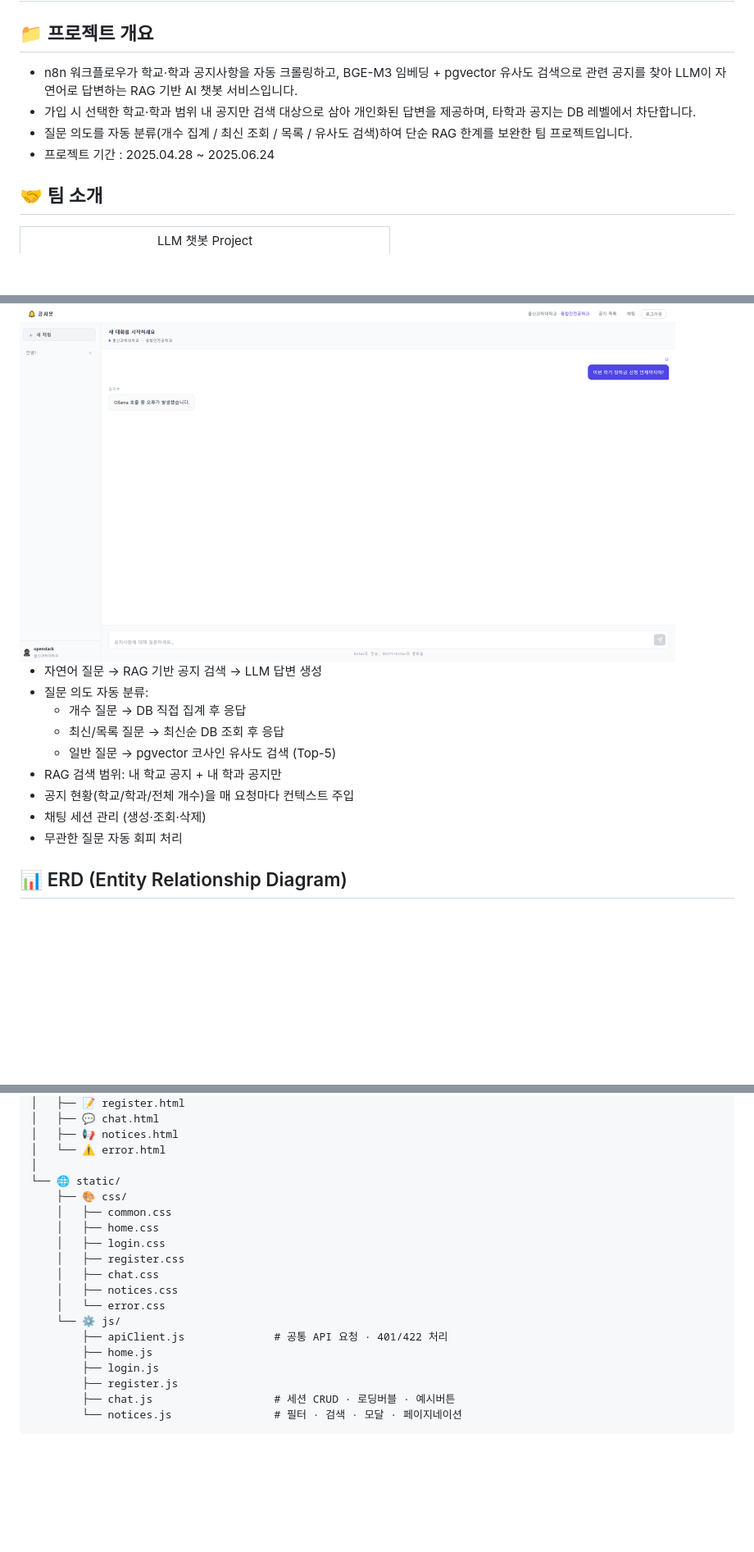
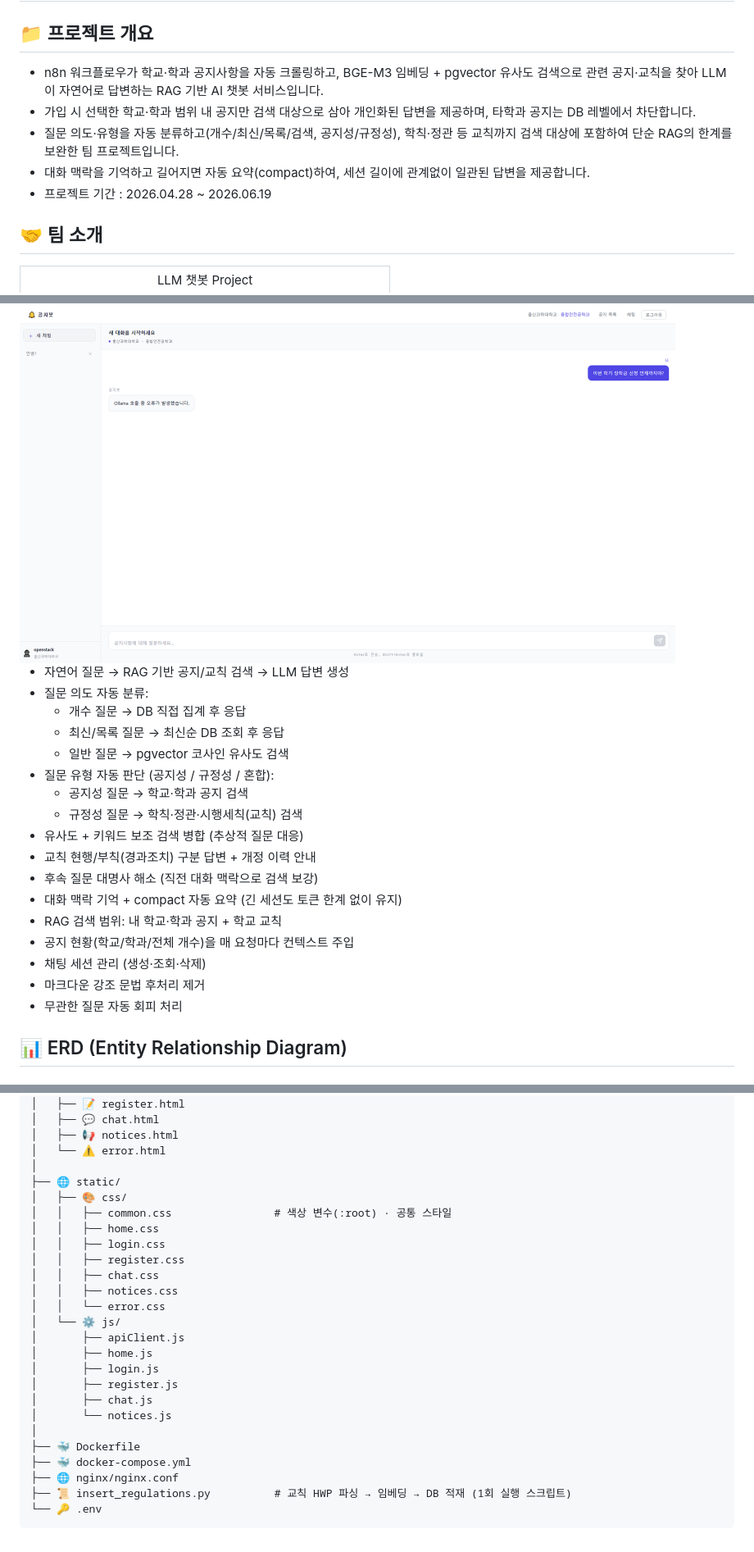
Before and after one commit to Hasegos/openstack-ai-notice-chatbot, a Markdown page: README.md, 3 parts joined by grey strips. Shown at 82% size. Drawn GitHub-style; blank space fills up the shorter version.

Commit message:
FIX README 수정
최신 내용기반으로  README 수정

````diff
--- a/README.md
+++ b/README.md
@@ -2,10 +2,11 @@
 
 ## 📁 프로젝트 개요
 
-- n8n 워크플로우가 학교·학과 공지사항을 자동 크롤링하고, BGE-M3 임베딩 + pgvector 유사도 검색으로 관련 공지를 찾아 LLM이 자연어로 답변하는 RAG 기반 AI 챗봇 서비스입니다.
+- n8n 워크플로우가 학교·학과 공지사항을 자동 크롤링하고, BGE-M3 임베딩 + pgvector 유사도 검색으로 관련 공지·교칙을 찾아 LLM이 자연어로 답변하는 RAG 기반 AI 챗봇 서비스입니다.
 - 가입 시 선택한 학교·학과 범위 내 공지만 검색 대상으로 삼아 개인화된 답변을 제공하며, 타학과 공지는 DB 레벨에서 차단합니다.
-- 질문 의도를 자동 분류(개수 집계 / 최신 조회 / 목록 / 유사도 검색)하여 단순 RAG 한계를 보완한 팀 프로젝트입니다.
-- 프로젝트 기간 : 2025.04.28 ~ 2025.06.24
+- 질문 의도·유형을 자동 분류하고(개수/최신/목록/검색, 공지성/규정성), 학칙·정관 등 교칙까지 검색 대상에 포함하여 단순 RAG의 한계를 보완한 팀 프로젝트입니다.
+- 대화 맥락을 기억하고 길어지면 자동 요약(compact)하여, 세션 길이에 관계없이 일관된 답변을 제공합니다.
+- 프로젝트 기간 : 2026.04.28 ~ 2026.06.19
 
 ## 🤝 팀 소개
 
@@ -98,14 +99,22 @@
 
 <br>
 
-+ 자연어 질문 → RAG 기반 공지 검색 → LLM 답변 생성
++ 자연어 질문 → RAG 기반 공지/교칙 검색 → LLM 답변 생성
 + 질문 의도 자동 분류:
   + 개수 질문 → DB 직접 집계 후 응답
   + 최신/목록 질문 → 최신순 DB 조회 후 응답
-  + 일반 질문 → pgvector 코사인 유사도 검색 (Top-5)
-+ RAG 검색 범위: 내 학교 공지 + 내 학과 공지만
+  + 일반 질문 → pgvector 코사인 유사도 검색
++ 질문 유형 자동 판단 (공지성 / 규정성 / 혼합):
+  + 공지성 질문 → 학교·학과 공지 검색
+  + 규정성 질문 → 학칙·정관·시행세칙(교칙) 검색
++ 유사도 + 키워드 보조 검색 병합 (추상적 질문 대응)
++ 교칙 현행/부칙(경과조치) 구분 답변 + 개정 이력 안내
++ 후속 질문 대명사 해소 (직전 대화 맥락으로 검색 보강)
++ 대화 맥락 기억 + compact 자동 요약 (긴 세션도 토큰 한계 없이 유지)
++ RAG 검색 범위: 내 학교·학과 공지 + 학교 교칙
 + 공지 현황(학교/학과/전체 개수)을 매 요청마다 컨텍스트 주입
 + 채팅 세션 관리 (생성·조회·삭제)
++ 마크다운 강조 문법 후처리 제거
 + 무관한 질문 자동 회피 처리
 
 ## 📊 ERD (Entity Relationship Diagram)
@@ -230,20 +260,26 @@ openstack-ai-notice-chatbot/
 │   ├── 📢 notices.html
 │   └── ⚠️ error.html
 │
-└── 🌐 static/
-    ├── 🎨 css/
-    │   ├── common.css
-    │   ├── home.css
-    │   ├── login.css
-    │   ├── register.css
-    │   ├── chat.css
-    │   ├── notices.css
-    │   └── error.css
-    └── ⚙️ js/
-        ├── apiClient.js              # 공통 API 요청 · 401/422 처리
-        ├── home.js
-        ├── login.js
-        ├── register.js
-        ├── chat.js                   # 세션 CRUD · 로딩버블 · 예시버튼
-        └── notices.js                # 필터 · 검색 · 모달 · 페이지네이션
+├── 🌐 static/
+│   ├── 🎨 css/
+│   │   ├── common.css                # 색상 변수(:root) · 공통 스타일
+│   │   ├── home.css
+│   │   ├── login.css
+│   │   ├── register.css
+│   │   ├── chat.css
+│   │   ├── notices.css
+│   │   └── error.css
+│   └── ⚙️ js/
+│       ├── apiClient.js
+│       ├── home.js
+│       ├── login.js
+│       ├── register.js
+│       ├── chat.js
+│       └── notices.js
+│
+├── 🐳 Dockerfile
+├── 🐳 docker-compose.yml
+├── 🌐 nginx/nginx.conf
+├── 📜 insert_regulations.py          # 교칙 HWP 파싱 → 임베딩 → DB 적재 (1회 실행 스크립트)
+└── 🔑 .env
 ```
````
Also changed, not shown: other parts of README.md (+38 -17 lines).
